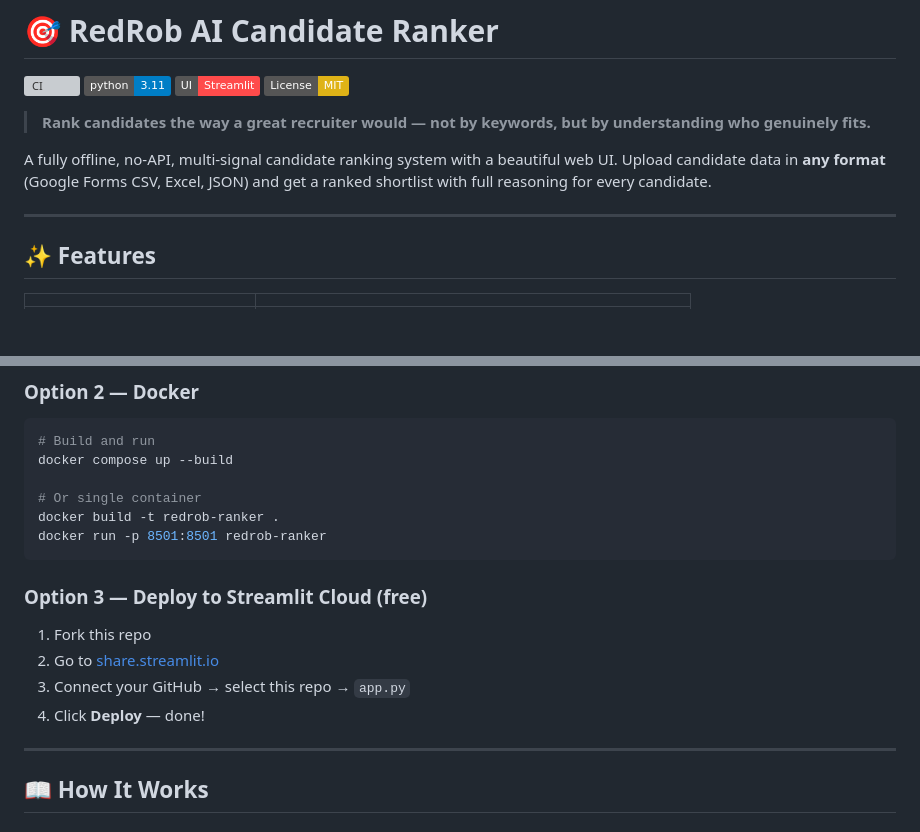
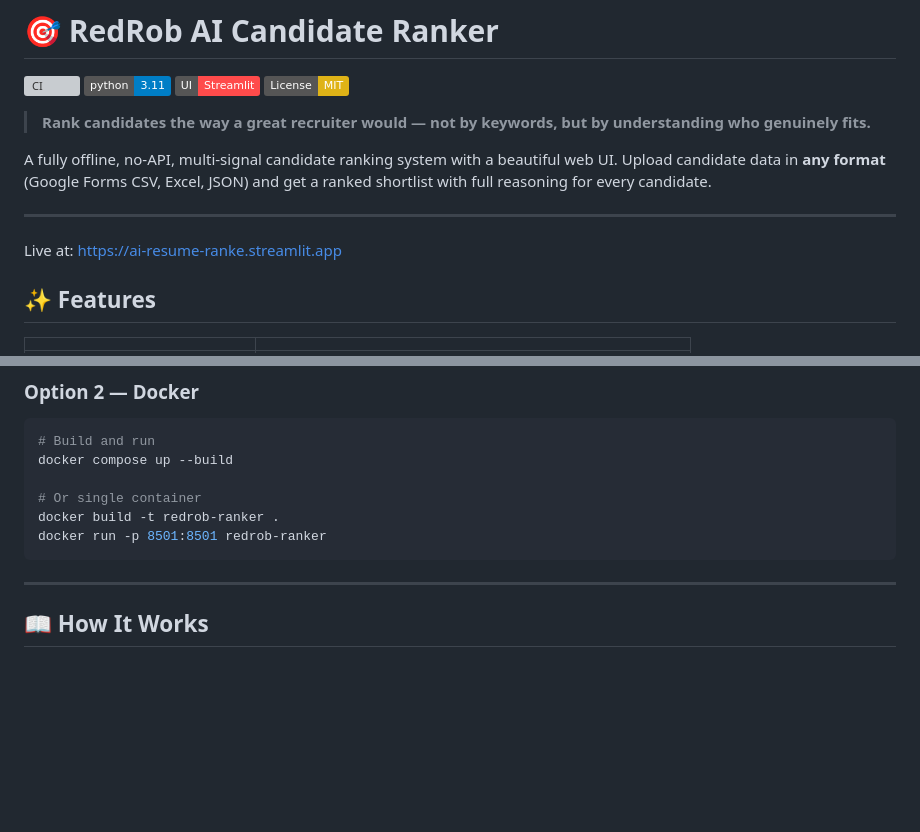
Before and after one commit to Santhu7718/redrob-ai-ranker, a Markdown page: README.md, 2 parts joined by grey strips. GitHub-like rendering; badges without logos; blank space fills up the shorter version; grey boxes are pictures that could not be loaded.

````diff
--- a/README.md
+++ b/README.md
@@ -10,6 +10,7 @@
 A fully offline, no-API, multi-signal candidate ranking system with a beautiful web UI. Upload candidate data in **any format** (Google Forms CSV, Excel, JSON) and get a ranked shortlist with full reasoning for every candidate.
 
 ---
+Live at: https://ai-resume-ranke.streamlit.app
 
 ## ✨ Features
 
@@ -58,13 +59,6 @@ docker compose up --build
 docker build -t redrob-ranker .
 docker run -p 8501:8501 redrob-ranker
 ```
-
-### Option 3 — Deploy to Streamlit Cloud (free)
-
-1. Fork this repo
-2. Go to [share.streamlit.io](https://share.streamlit.io)
-3. Connect your GitHub → select this repo → `app.py`
-4. Click **Deploy** — done!
 
 ---
 
````
